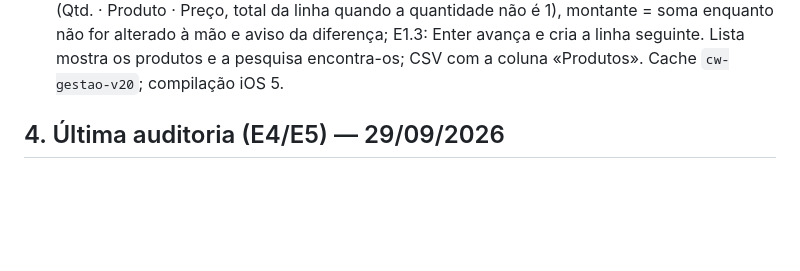
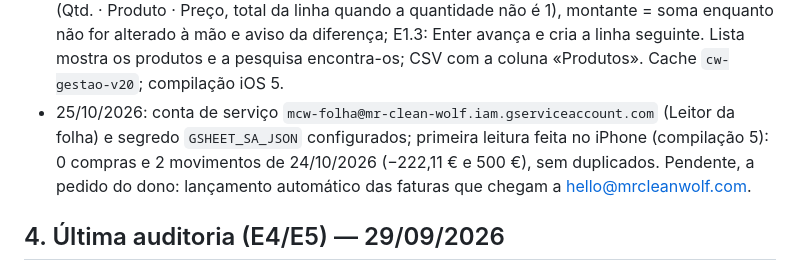
Before and after one commit to lusowolf286/mr-clean-wolf, a Markdown page: CLAUDE.md, the part around the change. Drawn GitHub-style; blank space fills up the shorter version.

Commit message:
CLAUDE.md: folha raiz ligada e primeira leitura verificada; faturas por e-mail pendentes
Co-Authored-By: Claude Opus 5.5 <noreply@anthropic.com>
Claude-Session: https://claude.ai/code/session_013JqBQV2ShfKmK5iQwc5H9K

```diff
--- a/CLAUDE.md
+++ b/CLAUDE.md
@@ -69,6 +69,7 @@ Todas as alterações seguem **[docs/REGRAS-DE-QUALIDADE.md](docs/REGRAS-DE-QUAL
 - R1.1/E3.1: puxar para baixo atualiza a app (gesto próprio no contentor `.app`, porque a app iOS não tem o do navegador): lê a folha, volta a ler todos os dados, pedidos, atualizações de clientes e dashboard; aviso com o número de lançamentos novos. Sem ligação: «Tentar de novo». Não dispara com uma folha aberta nem a meio da lista. No computador, «Sincronizado · Atualizar» no menu lateral.
 - E4: *Edge Function* `sheet-sync` (verificação própria: só `admins`) lê a folha «Mr. Clean Wolf Services» (abas «Compras» e «Banco», conta Principal A:C e Avença F:H) com uma conta de serviço Google só de leitura; chave só no segredo `GSHEET_SA_JSON`. Só acrescenta: marca de água por bloco em `config/sheet_sync`, sem duplicar registos iguais (mesma data e conta/loja, valor a menos de 1 €); linhas incompletas voltam a ser lidas até estarem completas. Registos importados com `origem:"folha"`.
 - R4.1/R3: compra em 3 secções numeradas; «Produtos e montante» com uma linha por produto (Qtd. · Produto · Preço, total da linha quando a quantidade não é 1), montante = soma enquanto não for alterado à mão e aviso da diferença; E1.3: Enter avança e cria a linha seguinte. Lista mostra os produtos e a pesquisa encontra-os; CSV com a coluna «Produtos». Cache `cw-gestao-v20`; compilação iOS 5.
+- 25/10/2026: conta de serviço `mcw-folha@mr-clean-wolf.iam.gserviceaccount.com` (Leitor da folha) e segredo `GSHEET_SA_JSON` configurados; primeira leitura feita no iPhone (compilação 5): 0 compras e 2 movimentos de 24/10/2026 (−222,11 € e 500 €), sem duplicados. Pendente, a pedido do dono: lançamento automático das faturas que chegam a hello@mrcleanwolf.com.
 
 ## 4. Última auditoria (E4/E5) — 29/09/2026
 - 20/10/2026, avisos de segurança do Supabase: além dos intencionais (funções *SECURITY DEFINER* do link de dados e `is_admin`; `social_privado` sem regras), havia dois pendentes de decisão, resolvidos a 22/10/2026 — extensão `pg_net` movida para `extensions`; proteção contra palavras-passe divulgadas aceite como não aplicável (plano gratuito, entrada só por código).
```
